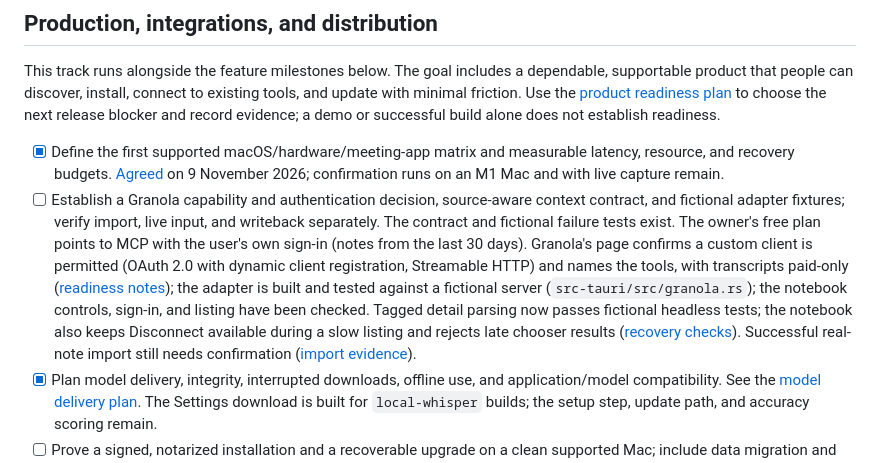
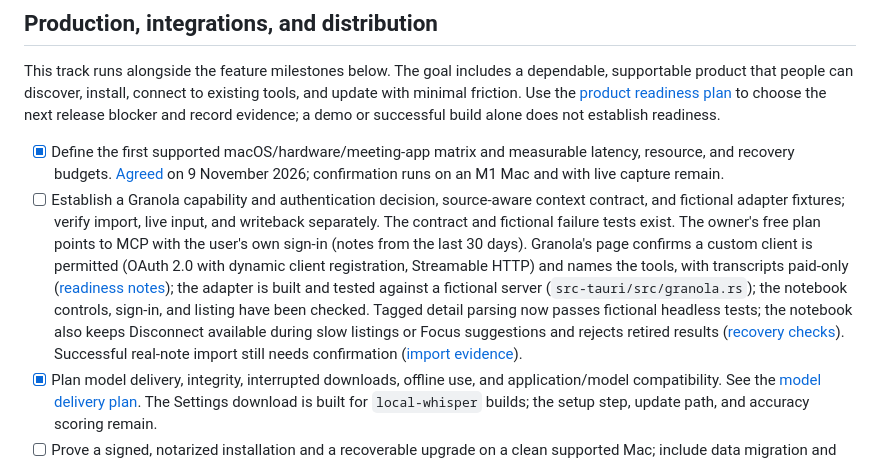
Before and after one commit to connorburgess/talkqte, a Markdown page: ROADMAP.md, the part around the change. Drawn GitHub-style.

```diff
--- a/ROADMAP.md
+++ b/ROADMAP.md
@@ -22,7 +22,7 @@ The [milestone acceptance criteria](docs/initial-rollout.md) define what counts
 This track runs alongside the feature milestones below. The goal includes a dependable, supportable product that people can discover, install, connect to existing tools, and update with minimal friction. Use the [product readiness plan](docs/product-readiness.md) to choose the next release blocker and record evidence; a demo or successful build alone does not establish readiness.
 
 - [x] Define the first supported macOS/hardware/meeting-app matrix and measurable latency, resource, and recovery budgets. [Agreed](docs/budgets.md) on 9 November 2026; confirmation runs on an M1 Mac and with live capture remain.
-- [ ] Establish a Granola capability and authentication decision, source-aware context contract, and fictional adapter fixtures; verify import, live input, and writeback separately. The contract and fictional failure tests exist. The owner's free plan points to MCP with the user's own sign-in (notes from the last 30 days). Granola's page confirms a custom client is permitted (OAuth 2.0 with dynamic client registration, Streamable HTTP) and names the tools, with transcripts paid-only ([readiness notes](docs/product-readiness.md#integration-readiness)); the adapter is built and tested against a fictional server (`src-tauri/src/granola.rs`); the notebook controls, sign-in, and listing have been checked. Tagged detail parsing now passes fictional headless tests; the notebook also keeps Disconnect available during a slow listing and rejects late chooser results ([recovery checks](docs/granola-import-validation.md#disconnect-while-notes-are-loading)). Successful real-note import still needs confirmation ([import evidence](docs/granola-import-validation.md)).
+- [ ] Establish a Granola capability and authentication decision, source-aware context contract, and fictional adapter fixtures; verify import, live input, and writeback separately. The contract and fictional failure tests exist. The owner's free plan points to MCP with the user's own sign-in (notes from the last 30 days). Granola's page confirms a custom client is permitted (OAuth 2.0 with dynamic client registration, Streamable HTTP) and names the tools, with transcripts paid-only ([readiness notes](docs/product-readiness.md#integration-readiness)); the adapter is built and tested against a fictional server (`src-tauri/src/granola.rs`); the notebook controls, sign-in, and listing have been checked. Tagged detail parsing now passes fictional headless tests; the notebook also keeps Disconnect available during slow listings or Focus suggestions and rejects retired results ([recovery checks](docs/granola-import-validation.md#disconnect-while-notes-are-loading)). Successful real-note import still needs confirmation ([import evidence](docs/granola-import-validation.md)).
 - [x] Plan model delivery, integrity, interrupted downloads, offline use, and application/model compatibility. See the [model delivery plan](docs/model-delivery.md). The Settings download is built for `local-whisper` builds; the setup step, update path, and accuracy scoring remain.
 - [ ] Prove a signed, notarized installation and a recoverable upgrade on a clean supported Mac; include data migration and update deferral during calls.
 - [ ] Test the path from the website to first useful use without development tools, unnecessary accounts, or unexplained permissions.
```
Also changed, not shown: README.md (+1 -1 lines), docs/granola-import-validation.md (+18 -0 lines), docs/assets/granola-focus-after.png (added), docs/assets/granola-focus-before.png (added), docs/assets/granola-focus-connection-after.png (added), docs/assets/granola-focus-connection-before.png (added), docs/assets/granola-focus-error.png (added), docs/assets/granola-focus-narrow.png (added), 4 other files.
